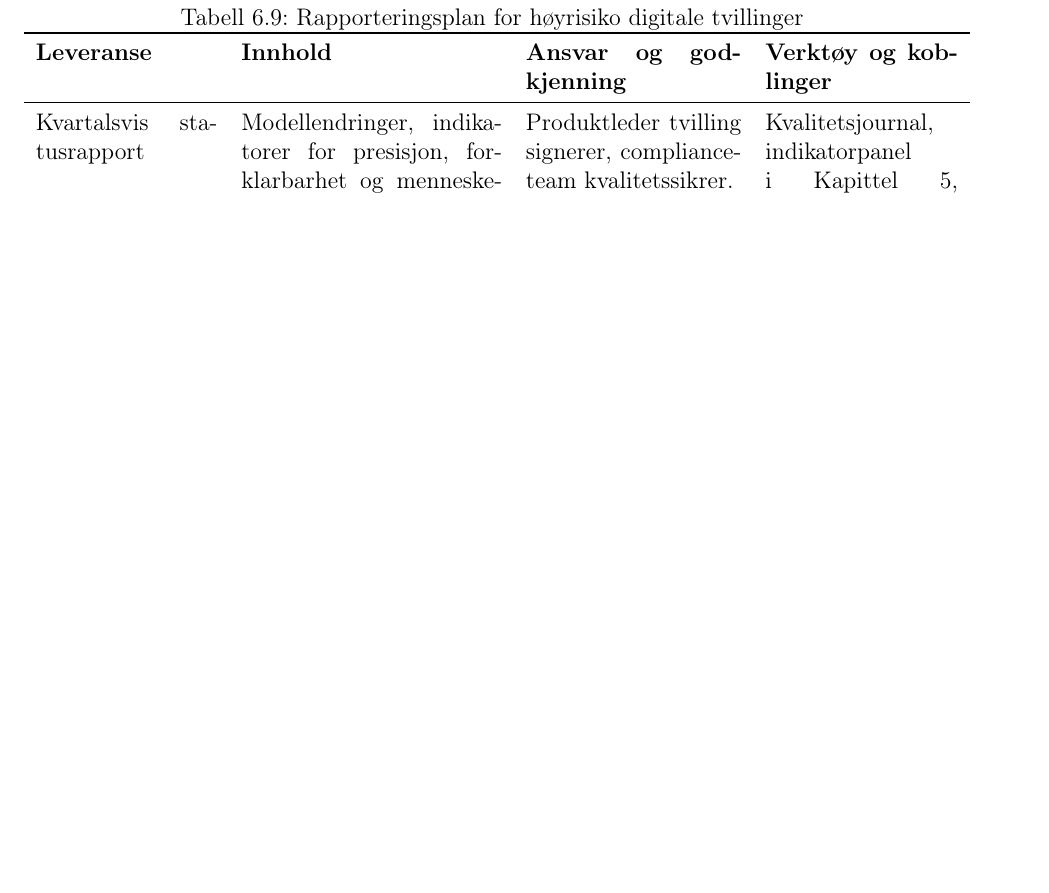
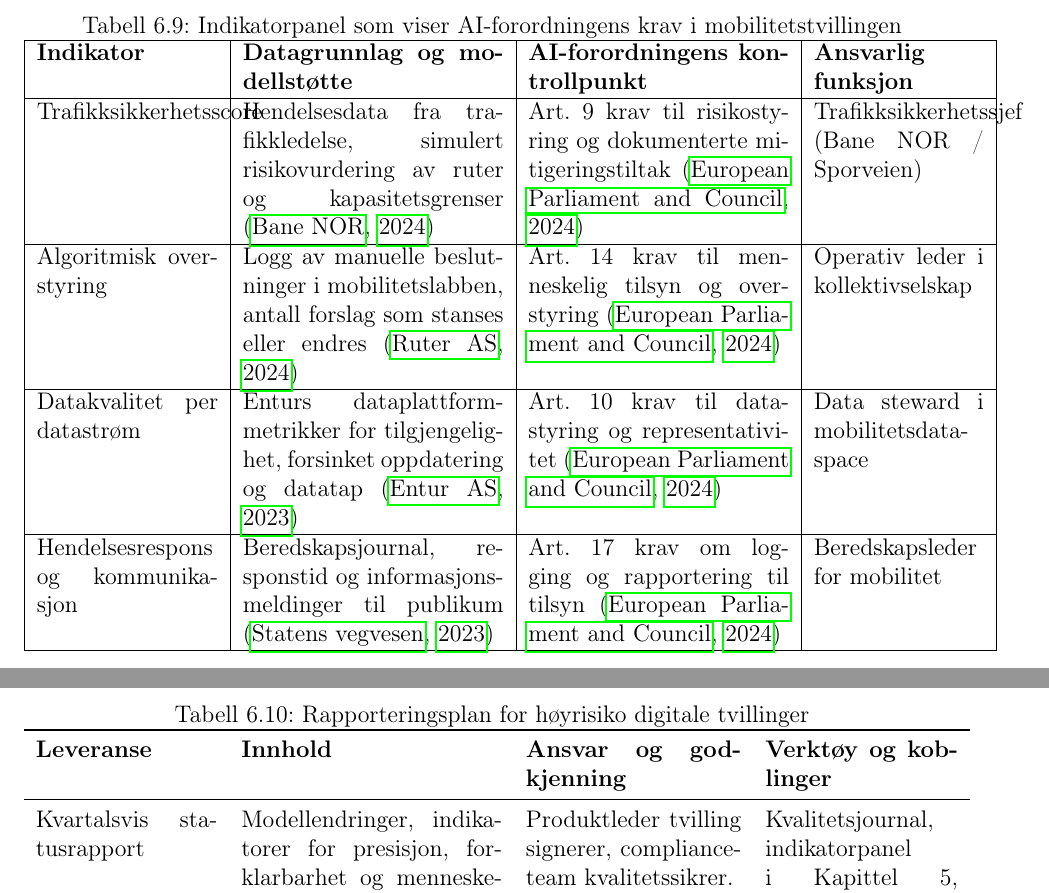
Before and after one commit to Nettking/roborepo, a LaTeX thesis (books/digitaltvilling_masterbok/main.tex, which reads books/digitaltvilling_masterbok/chapters/kapittel06-validering.tex): part of page 133 of 233 before the commit and two parts of pages 135 and 136 of 237 after it, the two joined at a grey line, cut at the place of the change, the shorter picture padded with empty space. Compiled offline with pdfLaTeX.

Commit message:
Dokumenter AI-forordningen for mobilitetstvillinger

```diff
--- a/books/digitaltvilling_masterbok/chapters/kapittel06-validering.tex
+++ b/books/digitaltvilling_masterbok/chapters/kapittel06-validering.tex
@@ -310,3 +329,23 @@ Denne tilnærmingen gir studentene innsikt i hvordan europeisk regulering og nor
+\begin{table}[ht]
+    \centering
+    \caption{Indikatorpanel som viser AI-forordningens krav i mobilitetstvillingen}
+    \label{tab:ai-mobilitet}
+    \begin{tabular}{|p{3.2cm}|p{4.6cm}|p{4.6cm}|p{3.0cm}|}
+        \hline
+        \textbf{Indikator} & \textbf{Datagrunnlag og modellstøtte} & \textbf{AI-forordningens kontrollpunkt} & \textbf{Ansvarlig funksjon} \\
+        \hline
+        Trafikksikkerhetsscore & Hendelsesdata fra trafikkledelse, simulert risikovurdering av ruter og kapasitetsgrenser \citep{banenor2024digitalspor} & Art. 9 krav til risikostyring og dokumenterte mitigeringstiltak \citep{eu2024aiact} & Trafikksikkerhetssjef (Bane NOR / Sporveien) \\
+        \hline
+        Algoritmisk overstyring & Logg av manuelle beslutninger i mobilitetslabben, antall forslag som stanses eller endres \citep{ruter2024mobilitetslab} & Art. 14 krav til menneskelig tilsyn og overstyring \citep{eu2024aiact} & Operativ leder i kollektivselskap \\
+        \hline
+        Datakvalitet per datastrøm & Enturs dataplattform-metrikker for tilgjengelighet, forsinket oppdatering og datatap \citep{entur2023dataplattform} & Art. 10 krav til datastyring og representativitet \citep{eu2024aiact} & Data steward i mobilitetsdataspace \\
+        \hline
+        Hendelsesrespons og kommunikasjon & Beredskapsjournal, responstid og informasjonsmeldinger til publikum \citep{vegvesen2023beredskap} & Art. 17 krav om logging og rapportering til tilsyn \citep{eu2024aiact} & Beredskapsleder for mobilitet \\
+        \hline
+    \end{tabular}
+\end{table}
+
+Indikatorene bør presenteres i samme dashboard som brukes i beredskapsscenarioene tidligere i kapitlet. Når terskler brytes, skal tiltakslogg, kvalitetsjournal og planfil oppdateres med hvem som vurderte avviket, hvilke tiltak som ble iverksatt og hvordan læring spres til samarbeidspartnerne (for eksempel kommunens mobilitetsavdeling og dataspace-partnere).
 
 \section{Tverrsektorielt tilsyn og rapportering}
 Kommende EU-regulering for kunstig intelligens krever at høyrisiko-tvillingene dokumenterer tilsyn, rapportering og menneskelig kontroll på tvers av domener. \citet{datatilsynet2023sandkasse} viser hvordan regulatoriske sandkasser brukes til å teste tiltak i avgrensede løp, mens \citet{ehelse2024tilsyn} beskriver tredjepartsvurderinger for kliniske beslutningsstøttesystemer. For å holde styr på slike krav må tvillingteamet koble kvalitetsjournalen fra Kapittel~6 til indikatorpanelene i Kapittel~5 og styringsmodellene i Kapittel~7, slik at hvert tiltak har et tydelig eierskap og en plan for rapportering til relevante tilsynsmyndigheter.
```
Also changed, not shown: books/digitaltvilling_masterbok/completed_tasks.md (+1 -0 lines), books/digitaltvilling_masterbok/plan.md (+1 -1 lines), books/digitaltvilling_masterbok/task_queue.md (+1 -0 lines), books/digitaltvilling_masterbok/chapters/kapittel06-validering.tex (19 more changed lines).
